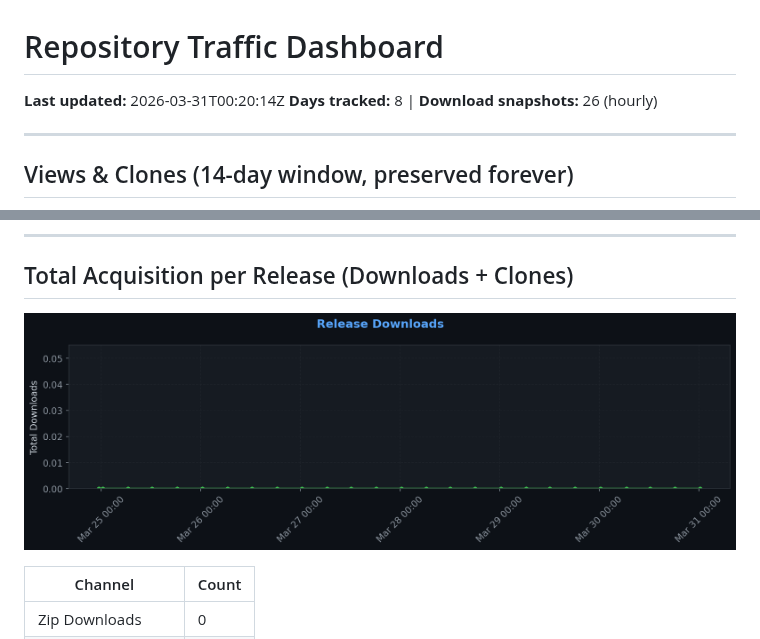
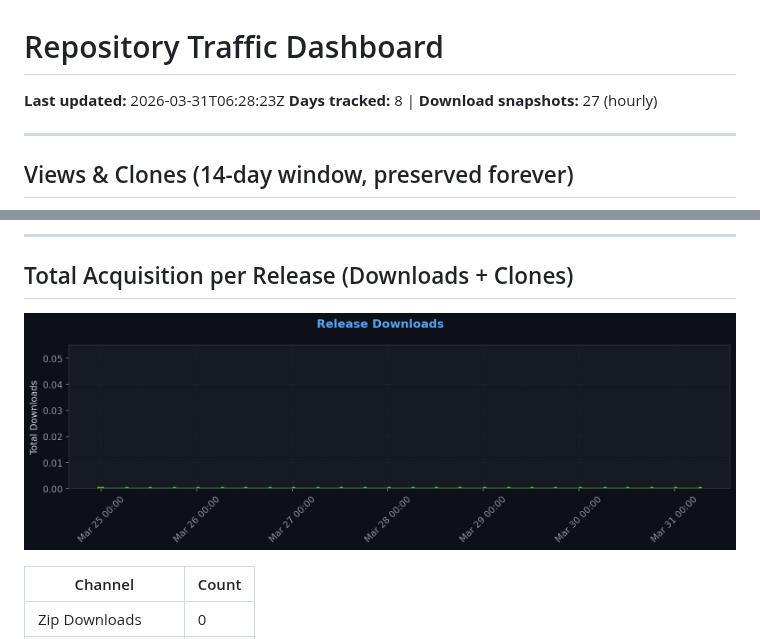
Before and after one commit to XelaNull/pushling, a Markdown page: .github/traffic/SUMMARY.md, 2 parts joined by grey strips. Drawn GitHub-style; pictures changed too: .github/traffic/charts/downloads.png.

Commit message:
chore: Full traffic snapshot 2026-03-31_06:28

```diff
--- a/.github/traffic/SUMMARY.md
+++ b/.github/traffic/SUMMARY.md
@@ -1,7 +1,7 @@
 # Repository Traffic Dashboard
 
-**Last updated:** 2026-03-31T00:20:14Z
-**Days tracked:** 8 | **Download snapshots:** 26 (hourly)
+**Last updated:** 2026-03-31T06:28:23Z
+**Days tracked:** 8 | **Download snapshots:** 27 (hourly)
 
 ---
 
```
Also changed, not shown: 2 other files.
